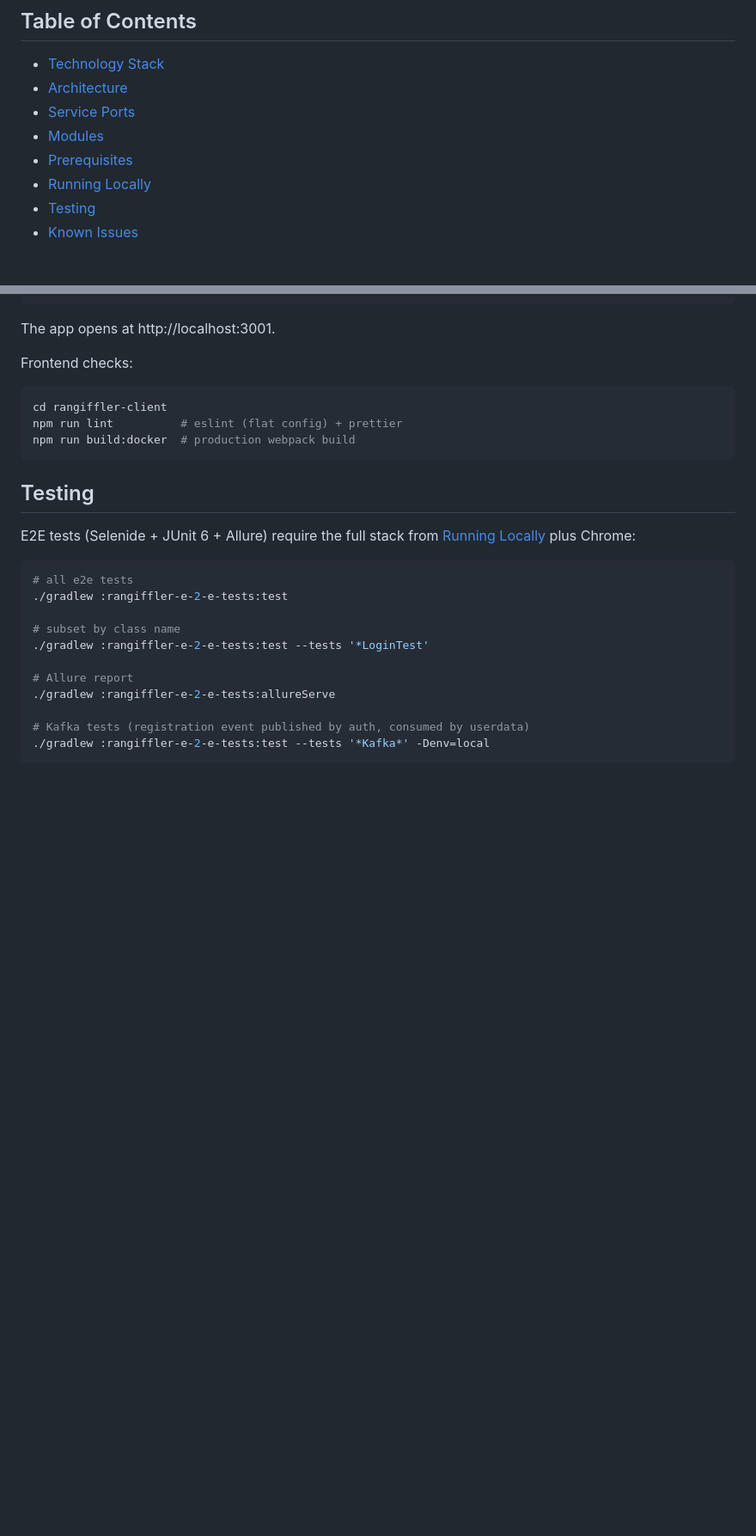
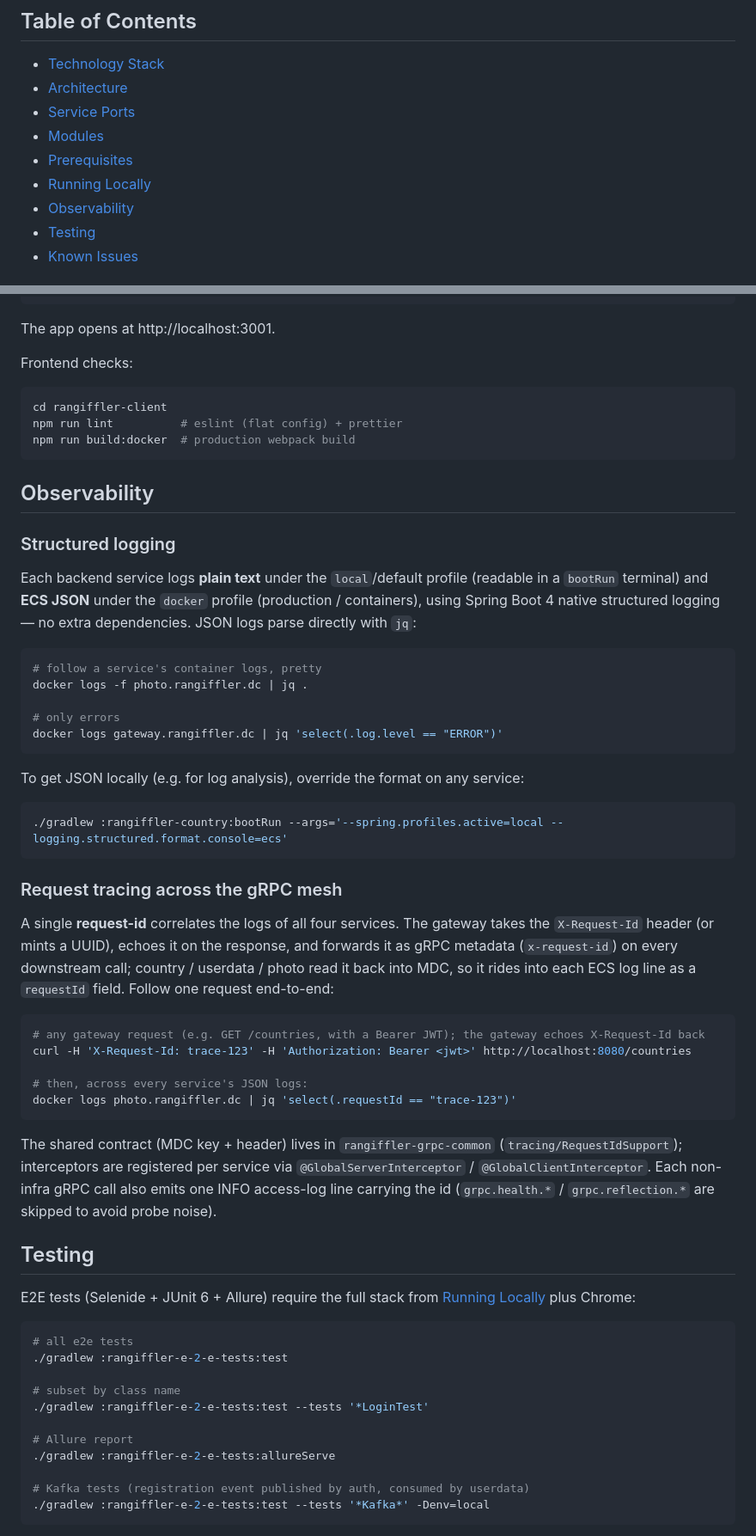
Before and after one commit to nelakov/rangiffler, a Markdown page: README.md, 2 parts joined by grey strips. Shown at 86% size. Drawn GitHub-style; blank space fills up the shorter version.

Commit message:
docs: document structured logging and gRPC request tracing in README
Add an Observability section covering:
- per-profile log format (text local / ECS JSON docker) + jq examples and the
  --logging.structured.format.console=ecs local override
- request-id correlation across the gRPC mesh: gateway header -> metadata ->
  MDC -> requestId field, with an end-to-end follow-the-request example

Also note npm run start:e2e for web tests (prod build, no react-refresh
overlay). Container names and gateway paths verified against compose and the
controllers.

````diff
--- a/README.md
+++ b/README.md
@@ -18,6 +18,7 @@ The project doubles as a playground for a production-style test harness: Selenid
 - [Modules](#modules)
 - [Prerequisites](#prerequisites)
 - [Running Locally](#running-locally)
+- [Observability](#observability)
 - [Testing](#testing)
 - [Known Issues](#known-issues)
 
@@ -143,6 +144,40 @@ npm run lint          # eslint (flat config) + prettier
 npm run build:docker  # production webpack build
 ```
 
+## Observability
+
+### Structured logging
+
+Each backend service logs **plain text** under the `local`/default profile (readable in a `bootRun` terminal) and **ECS JSON** under the `docker` profile (production / containers), using Spring Boot 4 native structured logging — no extra dependencies. JSON logs parse directly with `jq`:
+
+```bash
+# follow a service's container logs, pretty
+docker logs -f photo.rangiffler.dc | jq .
+
+# only errors
+docker logs gateway.rangiffler.dc | jq 'select(.log.level == "ERROR")'
+```
+
+To get JSON locally (e.g. for log analysis), override the format on any service:
+
+```bash
+./gradlew :rangiffler-country:bootRun --args='--spring.profiles.active=local --logging.structured.format.console=ecs'
+```
+
+### Request tracing across the gRPC mesh
+
+A single **request-id** correlates the logs of all four services. The gateway takes the `X-Request-Id` header (or mints a UUID), echoes it on the response, and forwards it as gRPC metadata (`x-request-id`) on every downstream call; country / userdata / photo read it back into MDC, so it rides into each ECS log line as a `requestId` field. Follow one request end-to-end:
+
+```bash
+# any gateway request (e.g. GET /countries, with a Bearer JWT); the gateway echoes X-Request-Id back
+curl -H 'X-Request-Id: trace-123' -H 'Authorization: Bearer <jwt>' http://localhost:8080/countries
+
+# then, across every service's JSON logs:
+docker logs photo.rangiffler.dc | jq 'select(.requestId == "trace-123")'
+```
+
+The shared contract (MDC key + header) lives in `rangiffler-grpc-common` (`tracing/RequestIdSupport`); interceptors are registered per service via `@GlobalServerInterceptor` / `@GlobalClientInterceptor`. Each non-infra gRPC call also emits one INFO access-log line carrying the id (`grpc.health.*` / `grpc.reflection.*` are skipped to avoid probe noise).
+
 ## Testing
 
 E2E tests (Selenide + JUnit 6 + Allure) require the full stack from [Running Locally](#running-locally) plus Chrome:
````
Also changed, not shown: other parts of README.md (+2 -0 lines).
